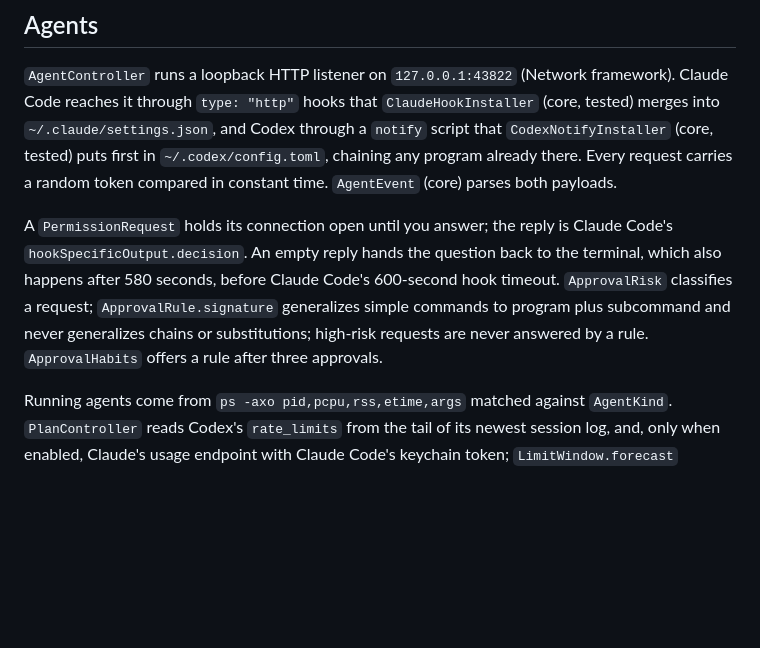
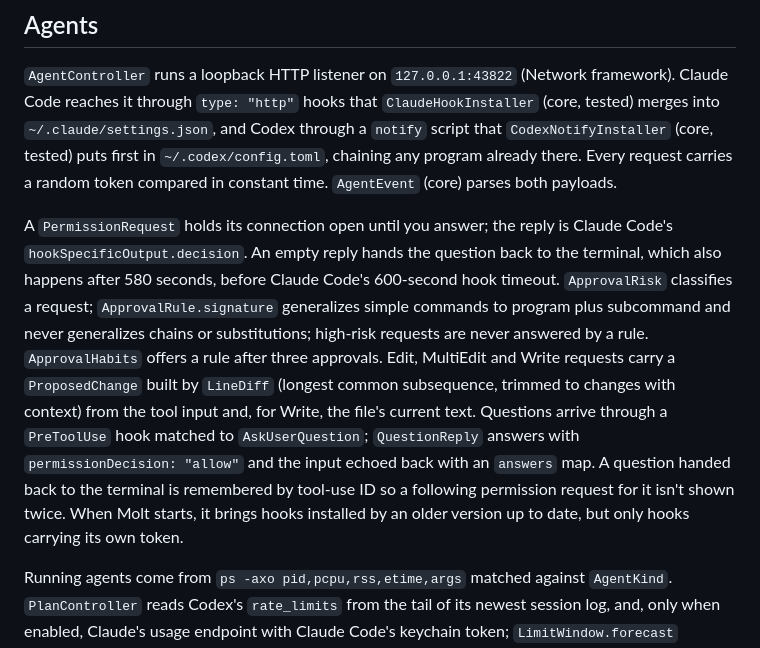
Before and after one commit to vkn889/Molt, a Markdown page: docs/architecture.md, the part around the change. Rendered like a GitHub page; blank space fills up the shorter version.

```diff
--- a/docs/architecture.md
+++ b/docs/architecture.md
@@ -60,7 +60,7 @@ Points are awarded only by the `end_hangout` database function (at least one min
 
 `AgentController` runs a loopback HTTP listener on `127.0.0.1:43822` (Network framework). Claude Code reaches it through `type: "http"` hooks that `ClaudeHookInstaller` (core, tested) merges into `~/.claude/settings.json`, and Codex through a `notify` script that `CodexNotifyInstaller` (core, tested) puts first in `~/.codex/config.toml`, chaining any program already there. Every request carries a random token compared in constant time. `AgentEvent` (core) parses both payloads.
 
-A `PermissionRequest` holds its connection open until you answer; the reply is Claude Code's `hookSpecificOutput.decision`. An empty reply hands the question back to the terminal, which also happens after 580 seconds, before Claude Code's 600-second hook timeout. `ApprovalRisk` classifies a request; `ApprovalRule.signature` generalizes simple commands to program plus subcommand and never generalizes chains or substitutions; high-risk requests are never answered by a rule. `ApprovalHabits` offers a rule after three approvals.
+A `PermissionRequest` holds its connection open until you answer; the reply is Claude Code's `hookSpecificOutput.decision`. An empty reply hands the question back to the terminal, which also happens after 580 seconds, before Claude Code's 600-second hook timeout. `ApprovalRisk` classifies a request; `ApprovalRule.signature` generalizes simple commands to program plus subcommand and never generalizes chains or substitutions; high-risk requests are never answered by a rule. `ApprovalHabits` offers a rule after three approvals. Edit, MultiEdit and Write requests carry a `ProposedChange` built by `LineDiff` (longest common subsequence, trimmed to changes with context) from the tool input and, for Write, the file's current text. Questions arrive through a `PreToolUse` hook matched to `AskUserQuestion`; `QuestionReply` answers with `permissionDecision: "allow"` and the input echoed back with an `answers` map. A question handed back to the terminal is remembered by tool-use ID so a following permission request for it isn't shown twice. When Molt starts, it brings hooks installed by an older version up to date, but only hooks carrying its own token.
 
 Running agents come from `ps -axo pid,pcpu,rss,etime,args` matched against `AgentKind`. `PlanController` reads Codex's `rate_limits` from the tail of its newest session log, and, only when enabled, Claude's usage endpoint with Claude Code's keychain token; `LimitWindow.forecast` extrapolates the current pace. `GitHubController` makes one GraphQL request (viewer PRs with check rollups, review requests, contribution calendar, one repository's default branch), signed in with `gh auth token` or a keychain token. `AgentChanges` extracts edited files from transcripts; `git diff --numstat HEAD` gives what is still uncommitted.
 
```
Also changed, not shown: README.md (+8 -5 lines), docs/releases/0.9.1.md (added, +35 -0 lines), docs/screenshots/notch-diff.png (added), docs/screenshots/notch-question.png (added), 7 other files.
